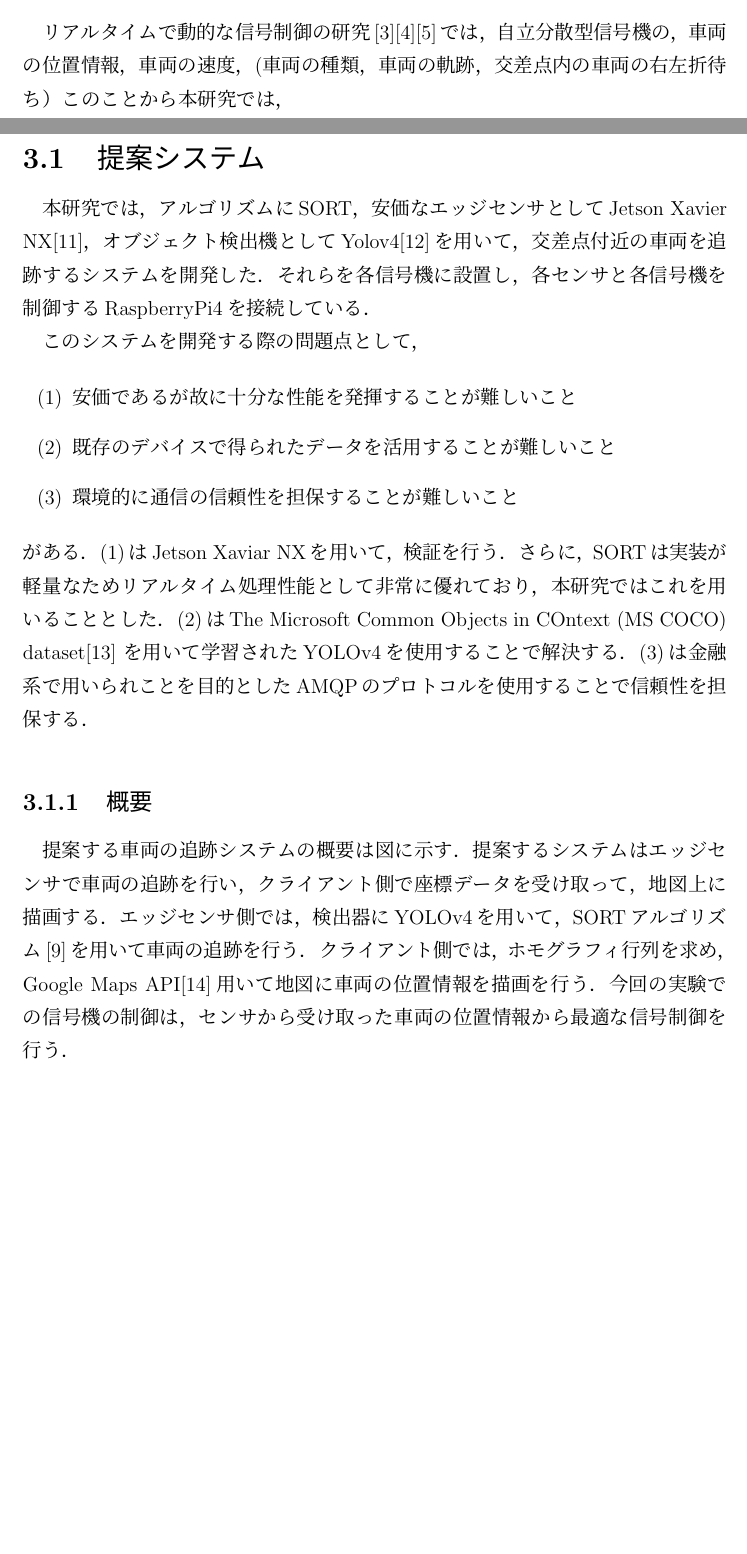
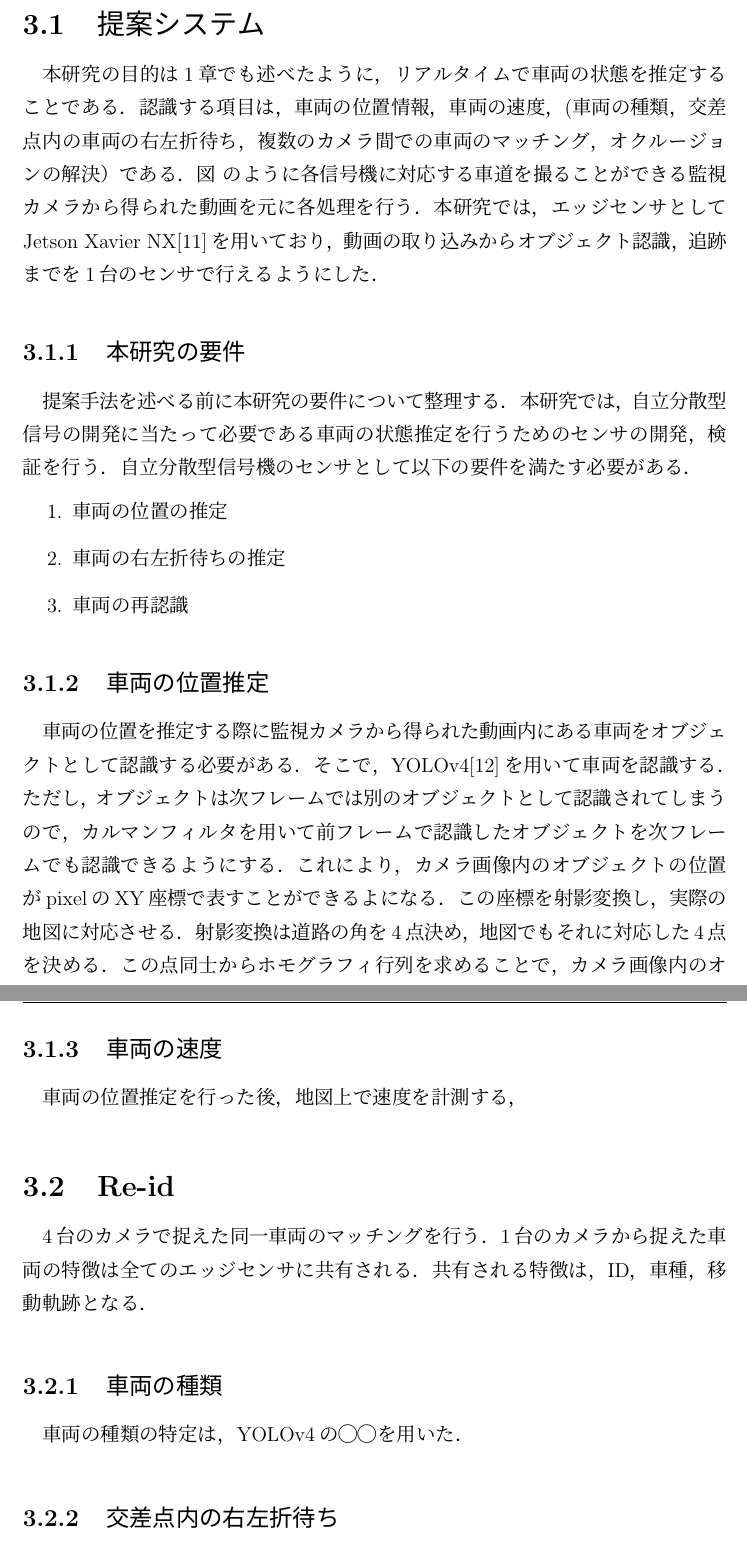
Before and after one commit to aj1m0n/graduation_thesis, a LaTeX thesis (0_thesis.tex, which reads 2_research.tex, 3_suggestion.tex): two parts of pages 11 and 13 of 24 before the commit and two parts of pages 15 and 16 of 27 after it, joined at a grey line, cut so that both start at the same text, the shorter picture padded with empty space. Compiled offline with pLaTeX and dvipdfmx.

Commit message:
関連研究まで

```diff
--- a/2_research.tex
+++ b/2_research.tex
@@ -36,3 +48,0 @@ AI City Challenge\cite{Naphade_2020_CVPR_Workshops}と称し，ITSに関する
-リアルタイムで動的な信号制御の研究\cite{hayashi}\cite{konaka}\cite{shirai}では，自立分散型信号機の
-，車両の位置情報，車両の速度，(車両の種類，車両の軌跡，交差点内の車両の右左折待ち）
-このことから本研究では，
--- a/3_suggestion.tex
+++ b/3_suggestion.tex
@@ -5,33 +5,52 @@
 % chapter abst
 {本章では，提案手法について説明する．}
 
+%信号の全体像（白畑さん，伊藤先生）の部分も書いく
+%ハンガリアンアルゴリズム
+%フローを記入
 
 %%%%%%%%%%%% ------------ next page ------------  %%%%%%%%%%%%
 
 \section{提案システム}%----------
-本研究では，アルゴリズムにSORT，安価なエッジセンサとしてJetson Xavier NX\cite{jetson}，
-オブジェクト検出機としてYolov4\cite{bochkovskiy2020yolov4}を用いて，
-交差点付近の車両を追跡するシステムを開発した．それらを各信号機に設置し，
-% AMQP（Advanced Message Queuing Protocol）の
-各センサと各信号機を制御するRaspberryPi4を接続している．
+本研究の目的は1章でも述べたように，リアルタイムで車両の状態を推定することである．%自立分散型信号機に必要な要件が必要
+認識する項目は，車両の位置情報，車両の速度，(車両の種類，交差点内の車両の右左折待ち，複数のカメラ間での車両のマッチング，オクルージョンの解決）である．%フィードバック
+図 のように各信号機に対応する車道を撮ることができる監視カメラから得られた動画を元に各処理を行う．%kai
+本研究では，エッジセンサとしてJetson Xavier NX\cite{jetson}を用いており，動画の取り込みから
+オブジェクト認識，追跡までを1台のセンサで行えるようにした．
 
-このシステムを開発する際の問題点として，
+\subsection{本研究の要件}
+提案手法を述べる前に本研究の要件について整理する．
+本研究では，自立分散型信号の開発に当たって必要である車両の状態推定を行うためのセンサの開発，検証を行う．
+自立分散型信号機のセンサとして以下の要件を満たす必要がある．
 
-\begin{itemize}
-  \item[(1)]安価であるが故に十分な性能を発揮することが難しいこと
-  \item[(2)]既存のデバイスで得られたデータを活用することが難しいこと
-  \item[(3)]環境的に通信の信頼性を担保することが難しいこと
-\end{itemize}
-がある．(1)はJetson Xaviar NXを用いて，検証を行う．さらに，SORTは実装が軽量なためリアルタイム処理性能として非常に優れており，本研究ではこれを用いることとした．
-(2)はThe Microsoft Common Objects in COntext (MS COCO) dataset\cite{lin2014microsoft}
-を用いて学習されたYOLOv4を使用することで解決する．
-(3)は金融系で用いられことを目的としたAMQPのプロトコルを使用することで信頼性を担保する．
-
-\subsection{概要}
-提案する車両の追跡システムの概要は図に示す．
-提案するシステムはエッジセンサで車両の追跡を行い，クライアント側で座標データを受け取って，地図上に描画する．
-エッジセンサ側では，検出器にYOLOv4を用いて，SORTアルゴリズム\cite{wojke2017simple}を用いて車両の追跡を行う．
-クライアント側では，ホモグラフィ行列を求め，Google Maps API\cite{googlemap}用いて地図に車両の位置情報を描画を行う．
-今回の実験での信号機の制御は，センサから受け取った車両の位置情報から最適な信号制御を行う．
+\begin{enumerate}
+	\item 車両の位置の推定
+	\item 車両の右左折待ちの推定
+	\item 車両の再認識
+\end{enumerate}
 
 
+\subsection{車両の位置推定}
+車両の位置を推定する際に監視カメラから得られた動画内にある車両をオブジェクトとして認識する必要がある．
+そこで，YOLOv4\cite{bochkovskiy2020yolov4}を用いて車両を認識する．
+ただし，オブジェクトは次フレームでは別のオブジェクトとして認識されてしまうので，
+カルマンフィルタを用いて前フレームで認識したオブジェクトを次フレームでも認識できるようにする．
+これにより，カメラ画像内のオブジェクトの位置がpixelのXY座標で表すことができるよになる．
+この座標を射影変換し，実際の地図に対応させる．射影変換は道路の角を4点決め，地図でもそれに対応した4点を決める．
+この点同士からホモグラフィ行列を求めることで，カメラ画像内のオブジェクトの座標がリアルタイムで地図上に反映される．
+
+%kai
+
+\subsection{車両の速度}
+車両の位置推定を行った後，地図上で速度を計測する，
+
+\section{Re-id}
+4台のカメラで捉えた同一車両のマッチングを行う．
+1台のカメラから捉えた車両の特徴は全てのエッジセンサに共有される．
+共有される特徴は，ID，車種，移動軌跡となる．
+
+
+\subsection{車両の種類}
+車両の種類の特定は，YOLOv4の◯◯を用いた．
+
+\subsection{交差点内の右左折待ち}
```
Also changed, not shown: 0_abstract.tex (+3 -4 lines), 1_introduction.tex (+6 -5 lines), 4_algorithm.tex (+5 -8 lines), 2_research.tex (35 more changed lines), 3_suggestion.tex (6 more changed lines).
